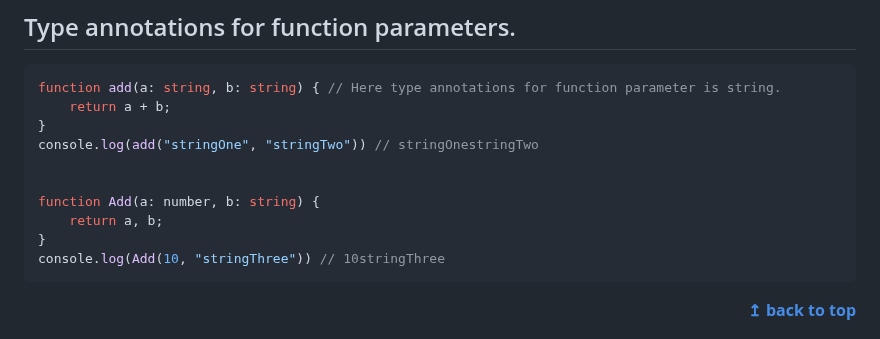
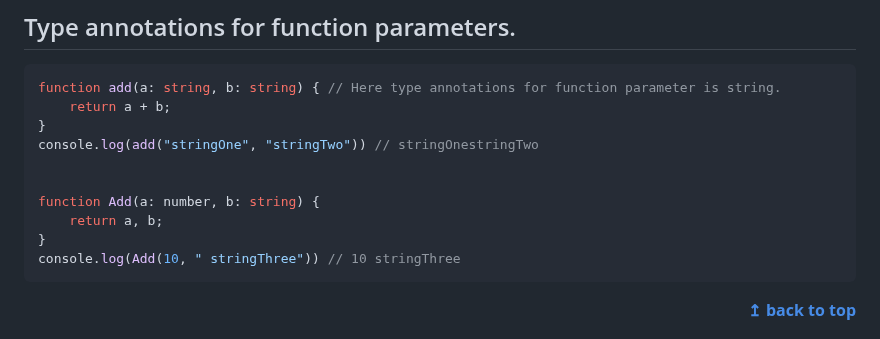
Before and after one commit to Yasir-Khan22/Typescript-Fundamentals, a Markdown page: README.md, the part around the change. Rendered like a GitHub page.

````diff
--- a/README.md
+++ b/README.md
@@ -59,7 +59,7 @@ console.log(add("stringOne", "stringTwo")) // stringOnestringTwo
 function Add(a: number, b: string) {
     return a, b;
 }
-console.log(Add(10, "stringThree")) // 10stringThree
+console.log(Add(10, " stringThree")) // 10 stringThree
 ```
 
 <div align="right">
````
